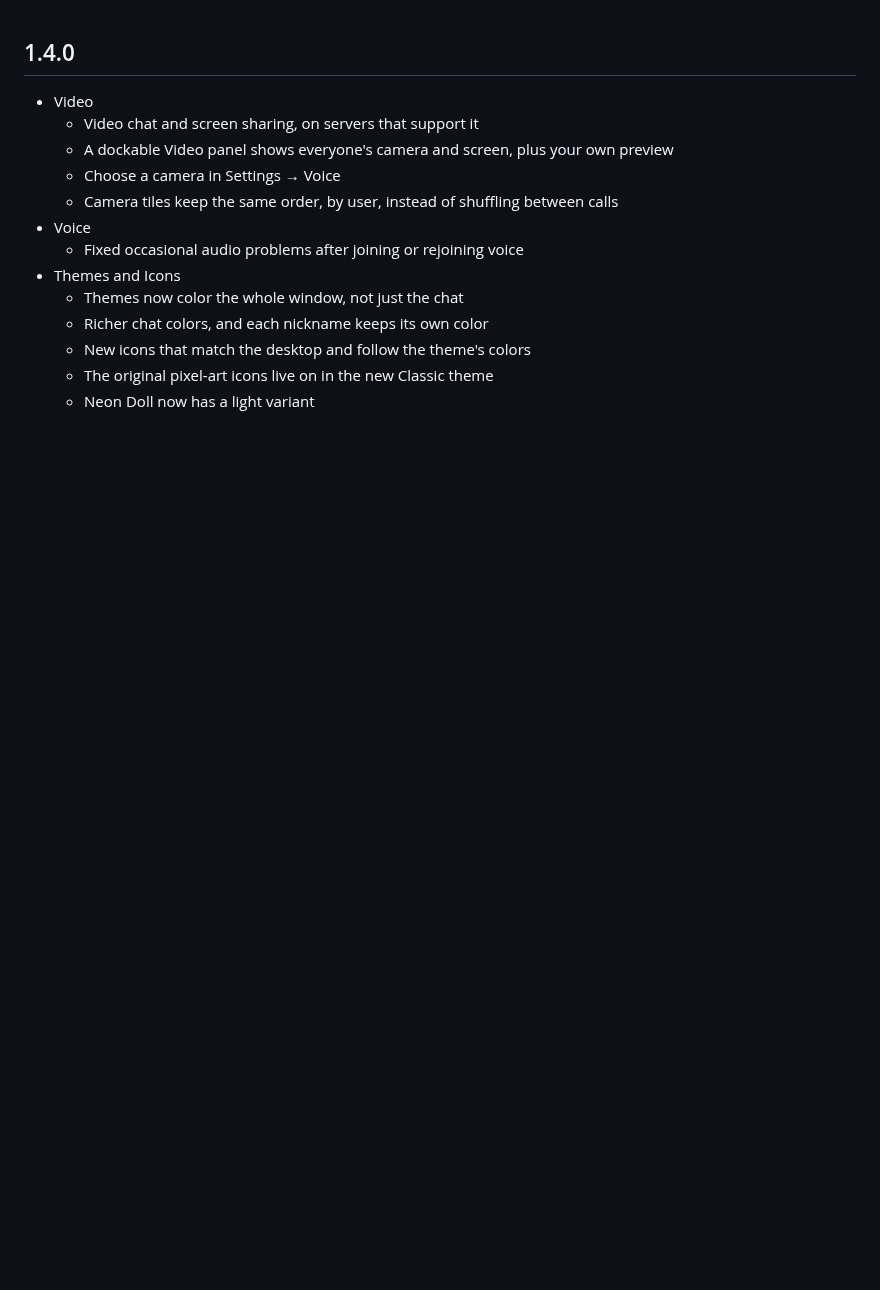
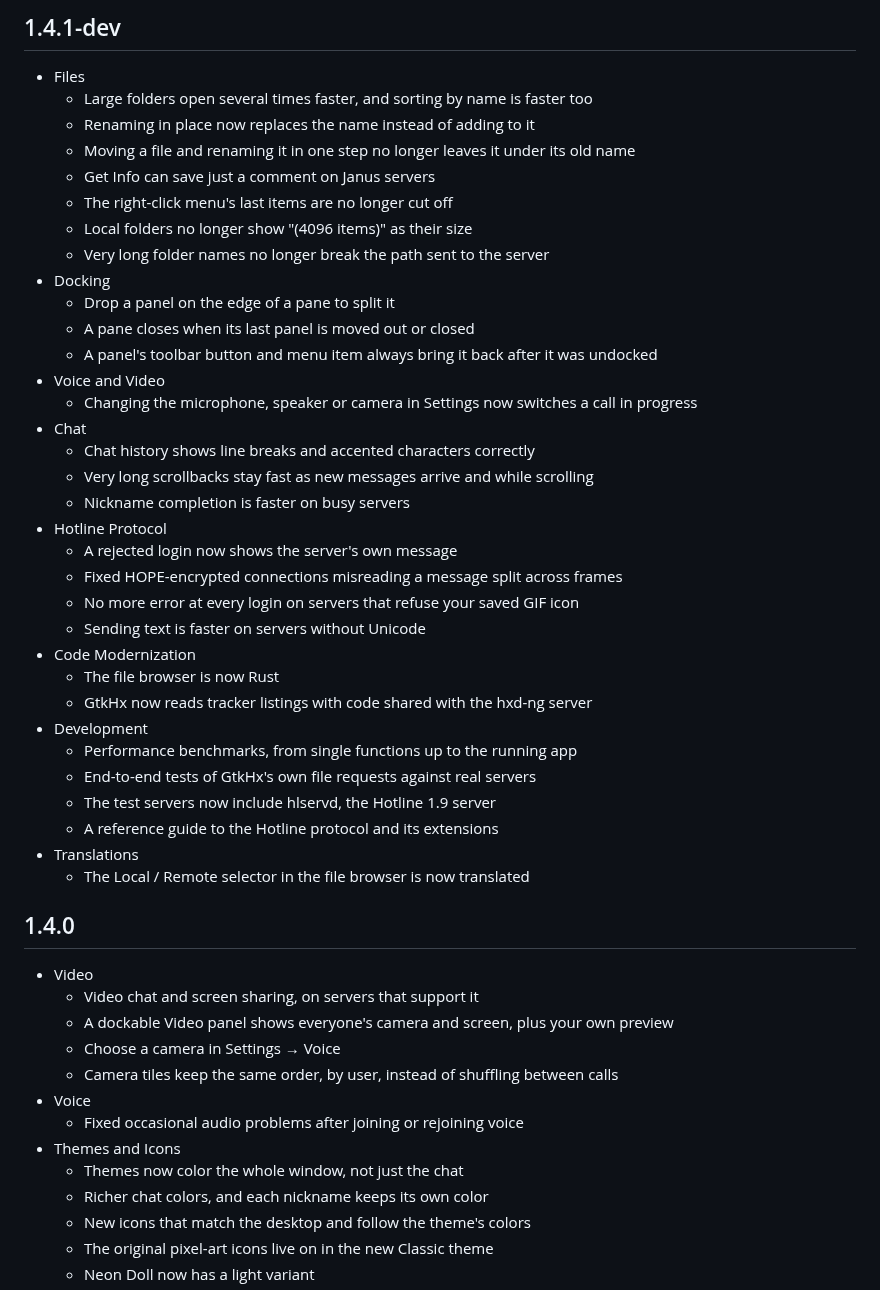
Before and after one commit to mishan/gtkhx, a Markdown page: CHANGELOG.md, the part around the change. Rendered like a GitHub page; blank space fills up the shorter version.

Commit message:
Changelog for 1.4.1-dev
Everything merged since v1.4.0: the Files speedups and fixes, dock
splitting and pane collapse, mid-call device switching, the chat
history decode, the protocol fixes, the Files port to Rust and the
shared tracker codec, and the new benchmarks, end-to-end tests and
protocol reference.

```diff
--- a/CHANGELOG.md
+++ b/CHANGELOG.md
@@ -1,3 +1,39 @@
+## 1.4.1-dev
+
+- Files
+  - Large folders open several times faster, and sorting by name is faster too
+  - Renaming in place now replaces the name instead of adding to it
+  - Moving a file and renaming it in one step no longer leaves it under its old name
+  - Get Info can save just a comment on Janus servers
+  - The right-click menu's last items are no longer cut off
+  - Local folders no longer show "(4096 items)" as their size
+  - Very long folder names no longer break the path sent to the server
+- Docking
+  - Drop a panel on the edge of a pane to split it
+  - A pane closes when its last panel is moved out or closed
+  - A panel's toolbar button and menu item always bring it back after it was undocked
+- Voice and Video
+  - Changing the microphone, speaker or camera in Settings now switches a call in progress
+- Chat
+  - Chat history shows line breaks and accented characters correctly
+  - Very long scrollbacks stay fast as new messages arrive and while scrolling
+  - Nickname completion is faster on busy servers
+- Hotline Protocol
+  - A rejected login now shows the server's own message
+  - Fixed HOPE-encrypted connections misreading a message split across frames
+  - No more error at every login on servers that refuse your saved GIF icon
+  - Sending text is faster on servers without Unicode
+- Code Modernization
+  - The file browser is now Rust
+  - GtkHx now reads tracker listings with code shared with the hxd-ng server
+- Development
+  - Performance benchmarks, from single functions up to the running app
+  - End-to-end tests of GtkHx's own file requests against real servers
+  - The test servers now include hlservd, the Hotline 1.9 server
+  - A reference guide to the Hotline protocol and its extensions
+- Translations
+  - The Local / Remote selector in the file browser is now translated
+
 ## 1.4.0
 
 - Video
```
